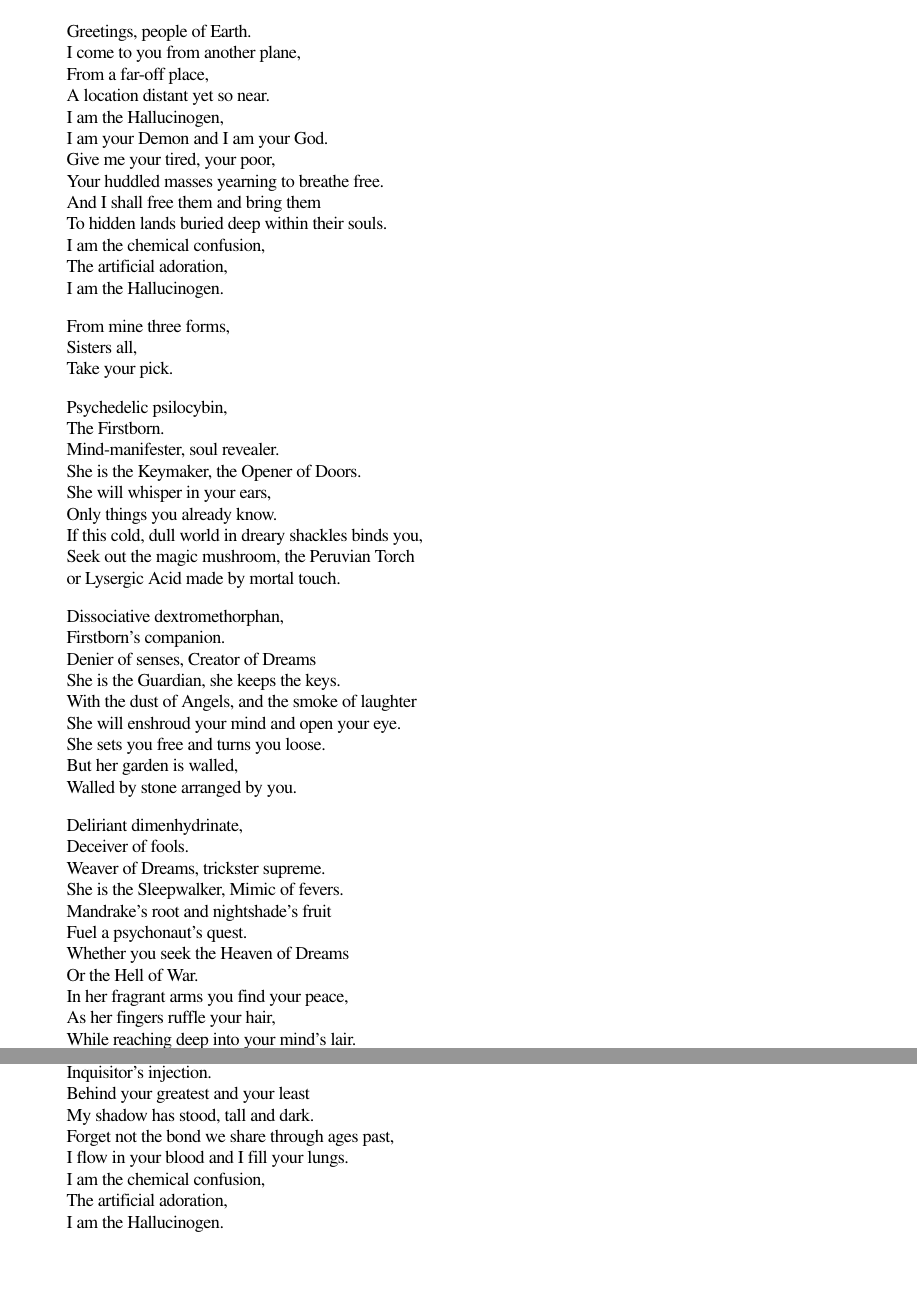
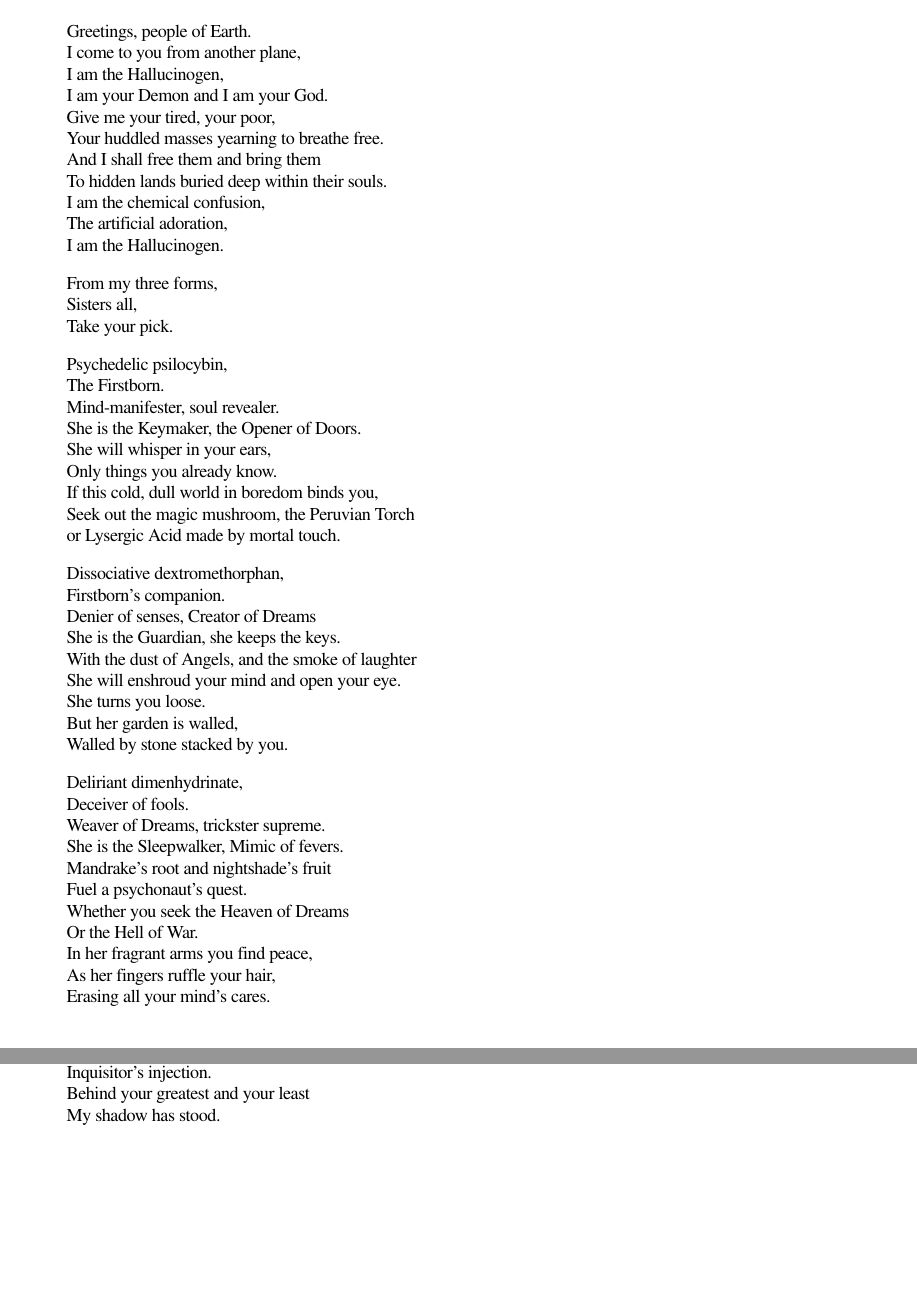
Before and after one commit to basus/eng255, a LaTeX document (poems/hallucinogen-hymn.tex): two parts of pages 1 and 2 of 2, joined at a grey line, cut so that both start at the same text. Compiled offline with pdfLaTeX.

Commit message:
Tightened and shortened Hallucinogen Hymn

```diff
--- a/poems/hallucinogen-hymn.tex
+++ b/poems/hallucinogen-hymn.tex
@@ -10,8 +10,6 @@
 \begin{verse}
 Greetings, people of Earth.\\
 I come to you from another plane,\\
-From a far-off place,\\
-A location distant yet so near.\\
 I am the Hallucinogen,\\
 I am your Demon and I am your God.\\
 Give me your tired, your poor,\\
@@ -22,7 +20,7 @@ I am the chemical confusion,\\
 The artificial adoration,\\
 I am the Hallucinogen.
 
-From mine three forms,\\
+From my three forms,\\
 Sisters all,\\
 Take your pick.
 
@@ -32,7 +30,7 @@ Mind-manifester, soul revealer.\\
 She is the Keymaker, the Opener of Doors.\\
 She will whisper in your ears,\\
 Only things you already know.\\
-If this cold, dull world in dreary shackles binds you,\\
+If this cold, dull world in boredom binds you,\\
 Seek out the magic mushroom, the Peruvian Torch\\
 or Lysergic Acid made by mortal touch.
 
@@ -42,9 +40,9 @@ Denier of senses, Creator of Dreams\\
 She is the Guardian, she keeps the keys.\\
 With the dust of Angels, and the smoke of laughter\\
 She will enshroud your mind and open your eye.\\
-She sets you free and turns you loose.\\
+She turns you loose.\\
 But her garden is walled,\\
-Walled by stone arranged by you.
+Walled by stone stacked by you.
 
 Deliriant dimenhydrinate,\\
 Deceiver of fools.\\
@@ -54,9 +52,11 @@ Mandrake's root and nightshade's fruit\\
 Fuel a psychonaut's quest.\\
 Whether you seek the Heaven of Dreams\\
 Or the Hell of War.\\
-In her fragrant arms you find your peace,\\
+In her fragrant arms you find peace,\\
 As her fingers ruffle your hair,\\
-While reaching deep into your mind's lair.
+Erasing all your mind's cares.
+
+\pagebreak
 
 Greetings, people of earth.\\
 I come in peace,\\
@@ -70,12 +70,7 @@ Assassin's hashish.\\
 Treehugger's dream,\\
 Inquisitor's injection.\\
 Behind your greatest and your least\\
-My shadow has stood, tall and dark.\\
-Forget not the bond we share through ages past,\\
-I flow in your blood and I fill your lungs.\\
-I am the chemical confusion,\\
-The artificial adoration,\\
-I am the Hallucinogen.
+My shadow has stood.
 
 \end{verse}
 
```
